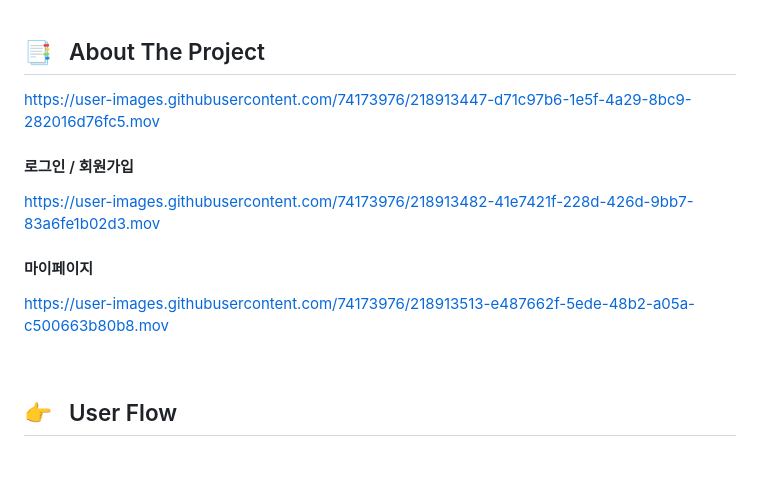
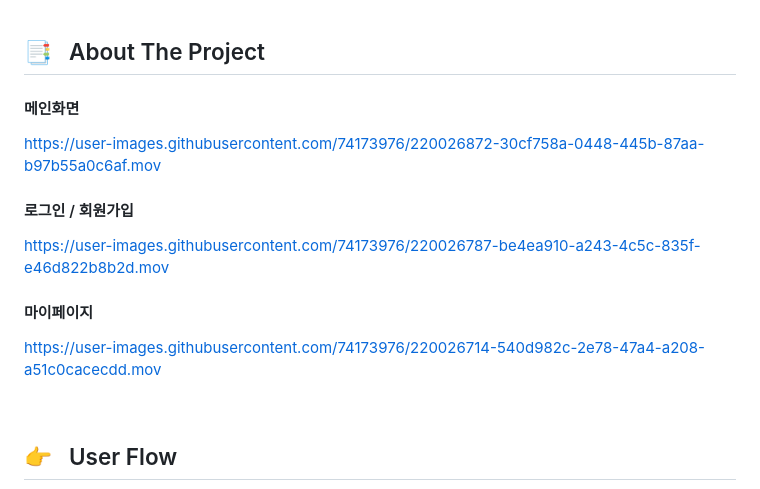
Before and after one commit to softeerbootcamp/Team6-Oil-Pocket, a Markdown page: readme.md, the part around the change. GitHub-like rendering; blank space fills up the shorter version.

```diff
--- a/readme.md
+++ b/readme.md
@@ -23,15 +23,17 @@
 
 ## 📑 &nbsp; About The Project
 
-https://user-images.githubusercontent.com/74173976/218913447-d71c97b6-1e5f-4a29-8bc9-282016d76fc5.mov
+#### 메인화면
+
+https://user-images.githubusercontent.com/74173976/220026872-30cf758a-0448-445b-87aa-b97b55a0c6af.mov
 
 #### 로그인 / 회원가입
 
-https://user-images.githubusercontent.com/74173976/218913482-41e7421f-228d-426d-9bb7-83a6fe1b02d3.mov
+https://user-images.githubusercontent.com/74173976/220026787-be4ea910-a243-4c5c-835f-e46d822b8b2d.mov
 
 #### 마이페이지
 
-https://user-images.githubusercontent.com/74173976/218913513-e487662f-5ede-48b2-a05a-c500663b80b8.mov
+https://user-images.githubusercontent.com/74173976/220026714-540d982c-2e78-47a4-a208-a51c0cacecdd.mov
 
 <br>
 
```
